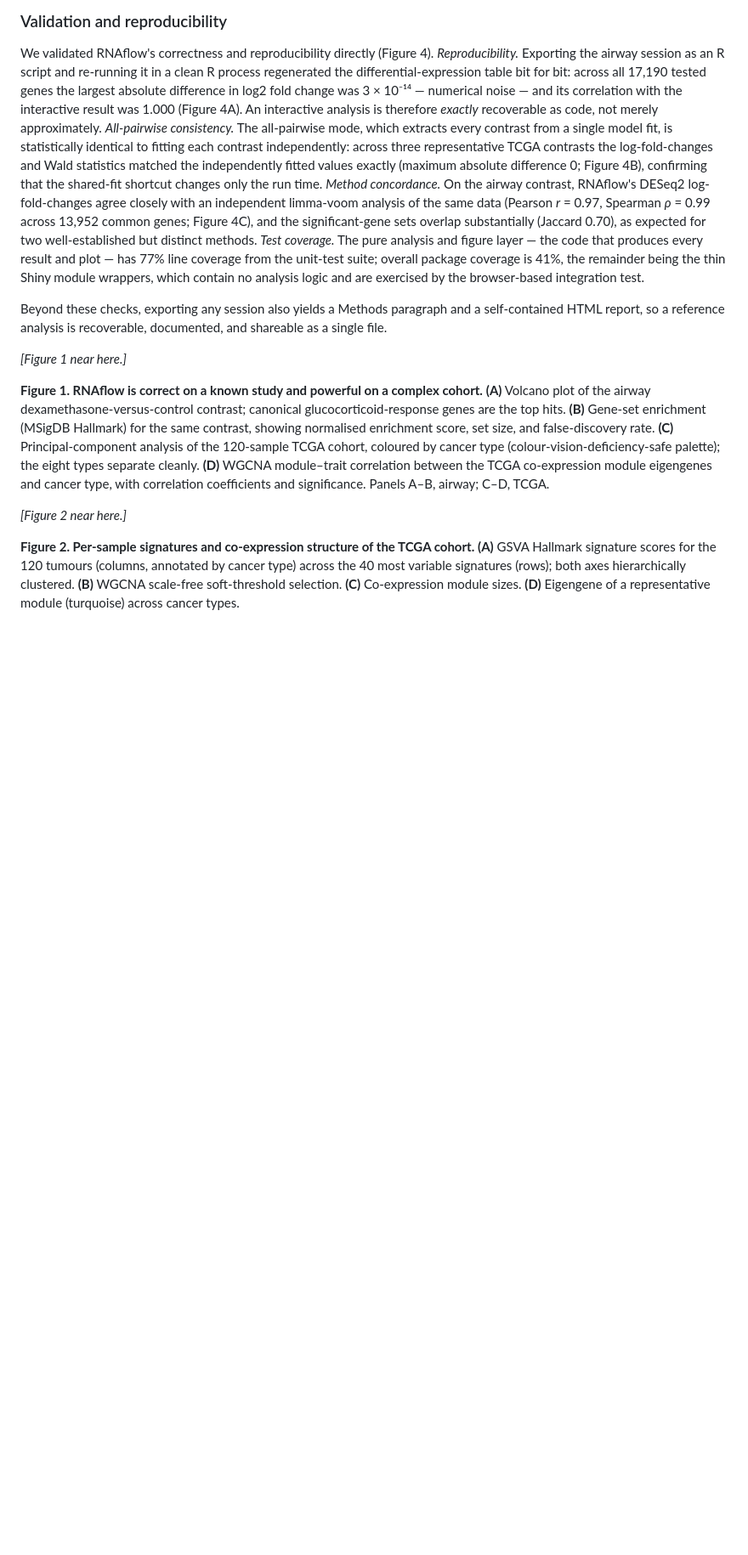
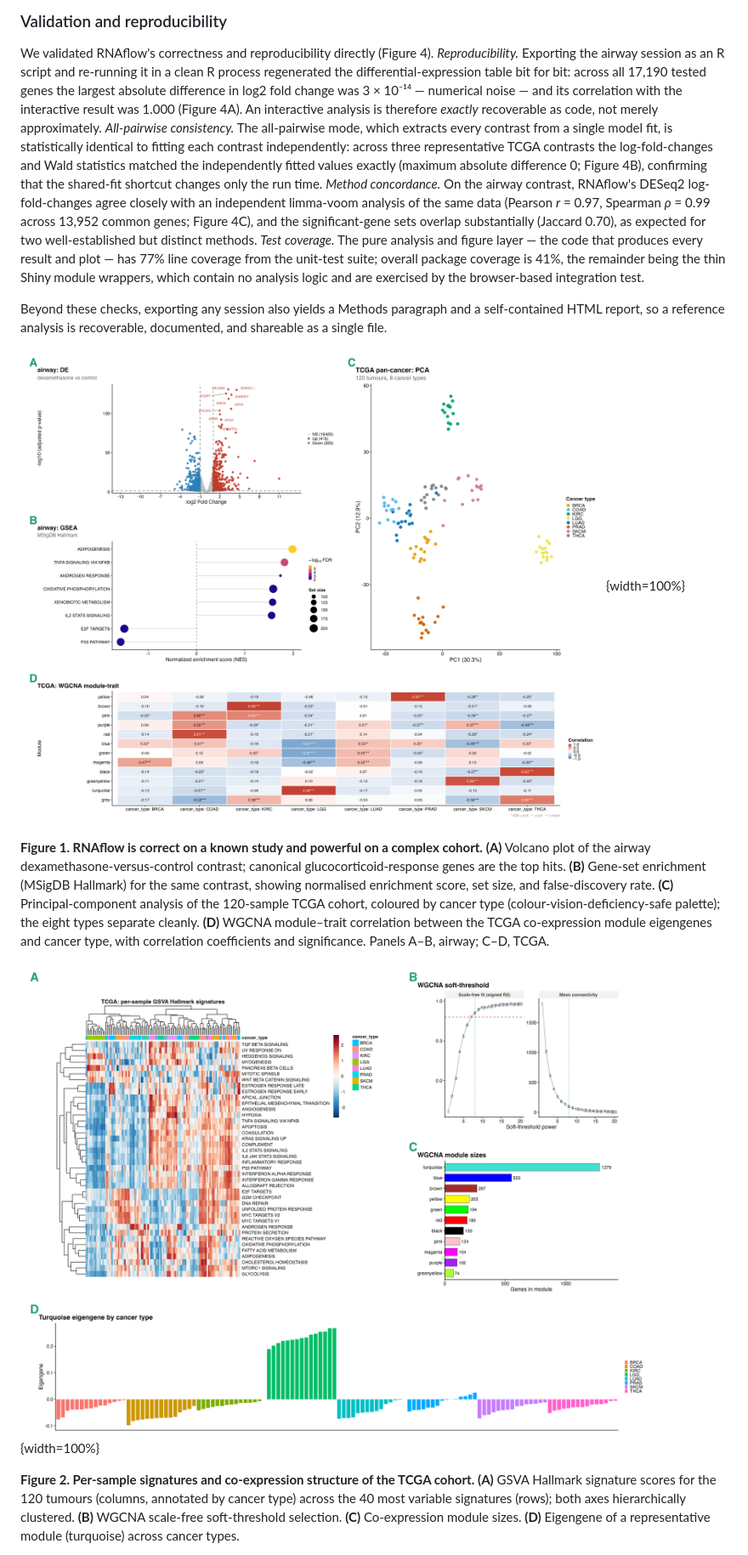
Before and after one commit to KmBioChemo/RNAflow, a Markdown page: paper/paper.md, the part around one of its changes. Shown at 85% size. Drawn GitHub-style; pictures changed too: paper/figures/figure1.png (added), paper/figures/figure2.png (added); blank space fills up the shorter version.

Commit message:
Build the three imposing figure plates and embed them in the manuscript
paper/make_panels.R composes Figures 1-3 from RNAflow's own figure functions in
the "2026" hero layouts (patchwork + ggplotify), with bold accent tags:
- Figure 1: airway volcano + GSEA (left) | TCGA PCA hero (right) | WGCNA
  module-trait full-width bottom.
- Figure 2: GSVA signature heatmap hero | WGCNA soft-threshold + module sizes |
  turquoise eigengene by cancer type (x-axis sample labels suppressed).
- Figure 3: pairwise volcano-grid hero | UpSet + Venn | LFC heatmap + alluvial.
Replaced the "[Figure N near here]" placeholders with the rendered plates.

Co-Authored-By: Claude Fable 5 <noreply@anthropic.com>

```diff
--- a/paper/paper.md
+++ b/paper/paper.md
@@ -532,7 +532,7 @@ Beyond these checks, exporting any session also yields a Methods paragraph and a
 self-contained HTML report, so a reference analysis is recoverable, documented,
 and shareable as a single file.
 
-*[Figure 1 near here.]*
+![](figures/figure1.png){width=100%}
 
 **Figure 1. RNAflow is correct on a known study and powerful on a complex
 cohort.** **(A)** Volcano plot of the airway dexamethasone-versus-control
@@ -545,7 +545,7 @@ cleanly. **(D)** WGCNA module–trait correlation between the TCGA co-expression
 module eigengenes and cancer type, with correlation coefficients and
 significance. Panels A–B, airway; C–D, TCGA.
 
-*[Figure 2 near here.]*
+![](figures/figure2.png){width=100%}
 
 **Figure 2. Per-sample signatures and co-expression structure of the TCGA
 cohort.** **(A)** GSVA Hallmark signature scores for the 120 tumours (columns,
```
Also changed, not shown: other parts of paper/paper.md (+1 -1 lines), 5 other files.
